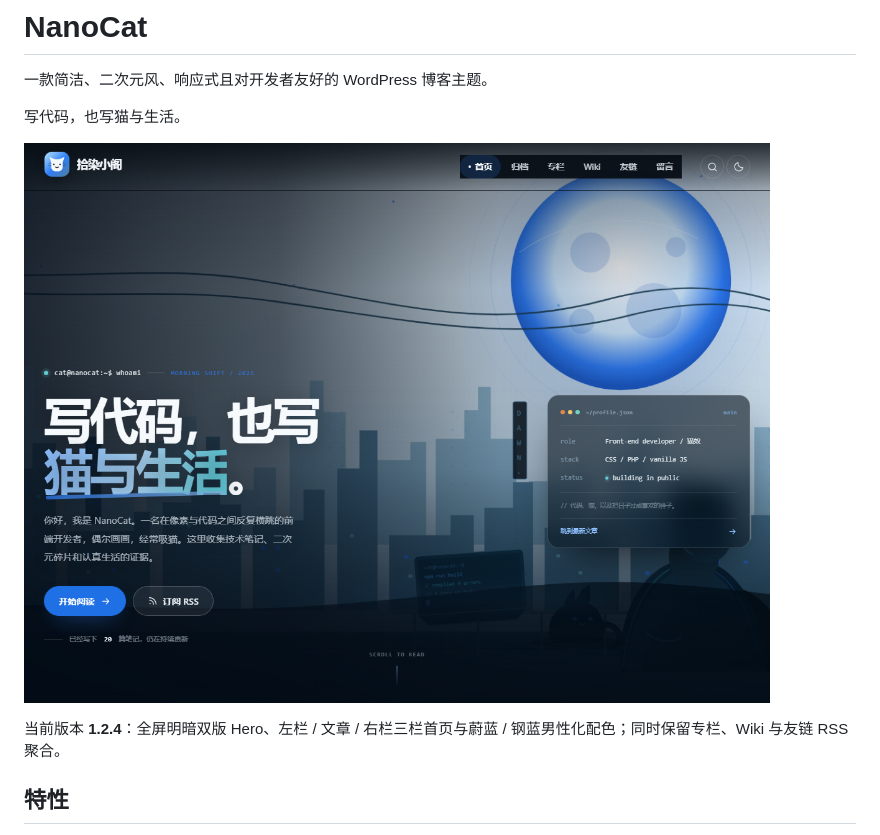
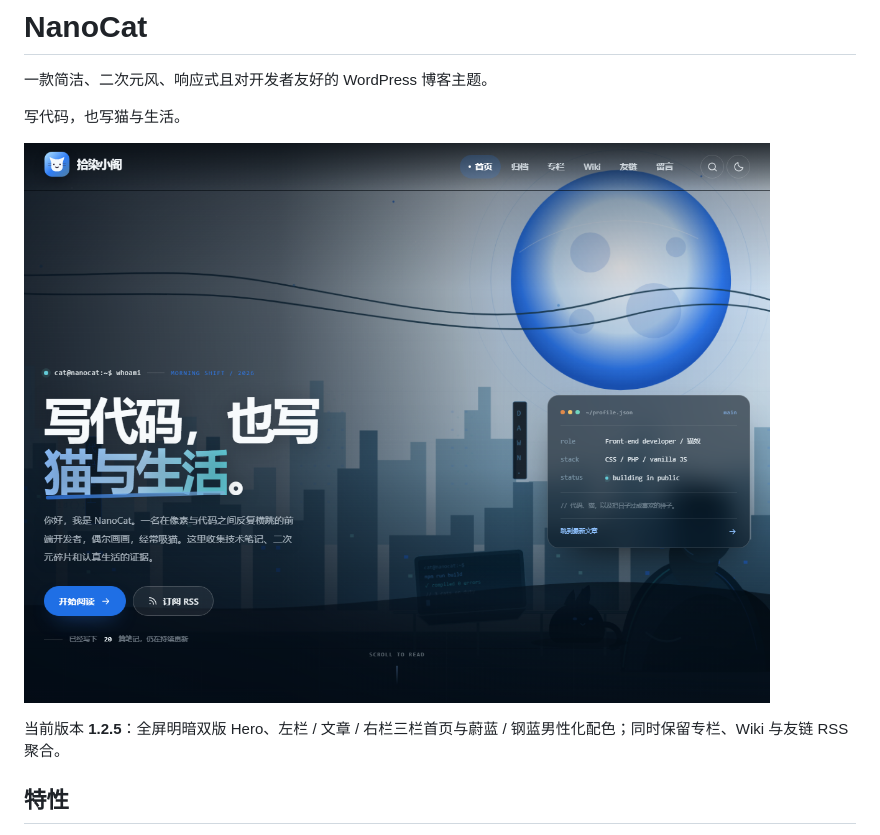
Before and after one commit to SRLove-git/NanoCat, a Markdown page: README.md, the part around the change. Drawn GitHub-style; pictures changed too: screenshot.png.

```diff
--- a/README.md
+++ b/README.md
@@ -6,7 +6,7 @@
 
 ![NanoCat 首页预览](screenshot.png)
 
-当前版本 **1.2.4**：全屏明暗双版 Hero、左栏 / 文章 / 右栏三栏首页与蔚蓝 / 钢蓝男性化配色；同时保留专栏、Wiki 与友链 RSS 聚合。
+当前版本 **1.2.5**：全屏明暗双版 Hero、左栏 / 文章 / 右栏三栏首页与蔚蓝 / 钢蓝男性化配色；同时保留专栏、Wiki 与友链 RSS 聚合。
 
 ## 特性
 
```
Also changed, not shown: 5 other files.
